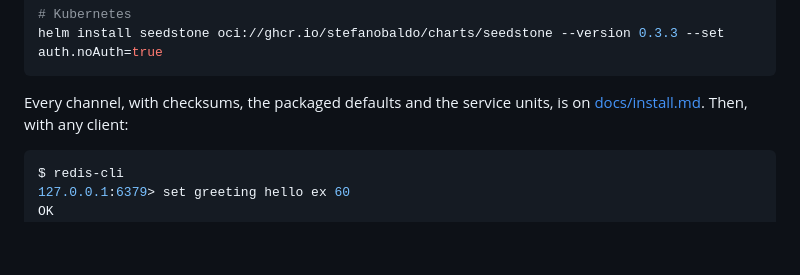
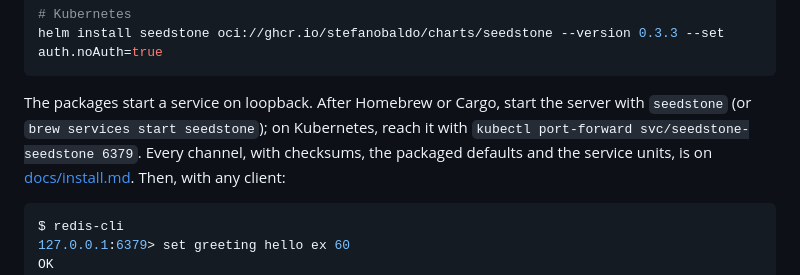
Before and after one commit to stefanobaldo/seedstone, a Markdown page: README.md, the part around the change. Drawn GitHub-style; blank space fills up the shorter version.

Commit message:
docs(readme): how to start the server after each install
Signed-off-by: Stefano Baldo <stefanobaldo@gmail.com>

````diff
--- a/README.md
+++ b/README.md
@@ -60,7 +60,10 @@ sudo dnf install ./seedstone-0.3.3-1.x86_64.rpm
 helm install seedstone oci://ghcr.io/stefanobaldo/charts/seedstone --version 0.3.3 --set auth.noAuth=true
 ```
 
-Every channel, with checksums, the packaged defaults and the service
+The packages start a service on loopback. After Homebrew or Cargo, start
+the server with `seedstone` (or `brew services start seedstone`); on
+Kubernetes, reach it with `kubectl port-forward svc/seedstone-seedstone
+6379`. Every channel, with checksums, the packaged defaults and the service
 units, is on [docs/install.md](docs/install.md). Then, with any client:
 
 ```console
````
